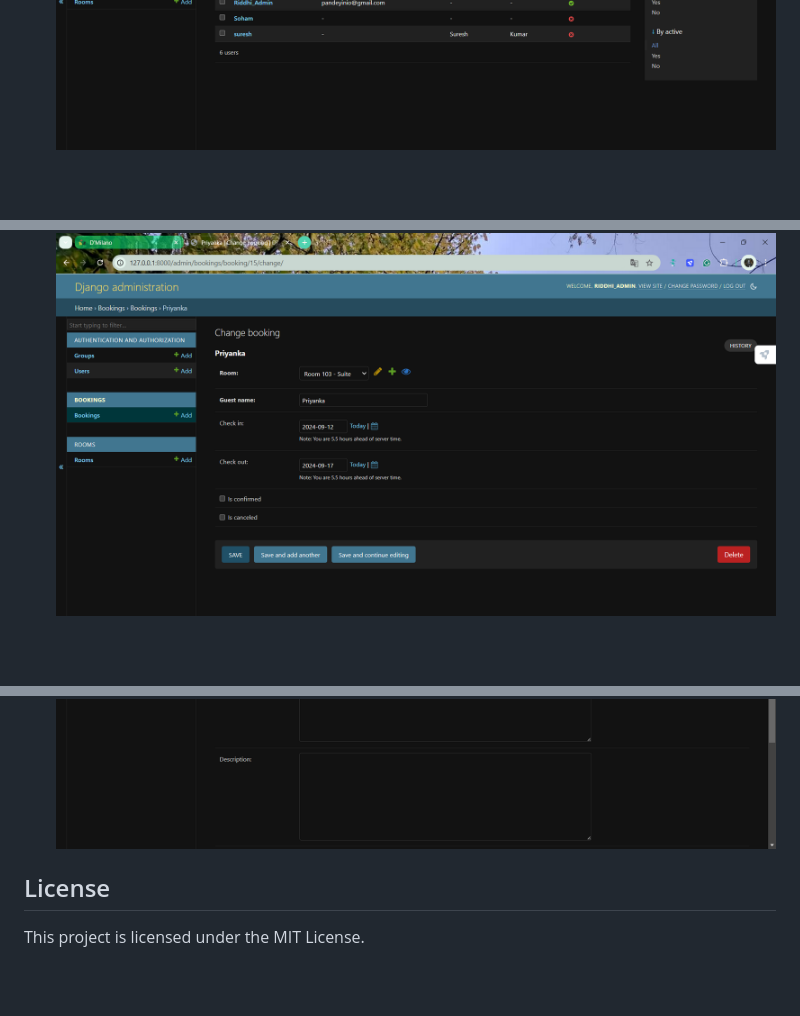
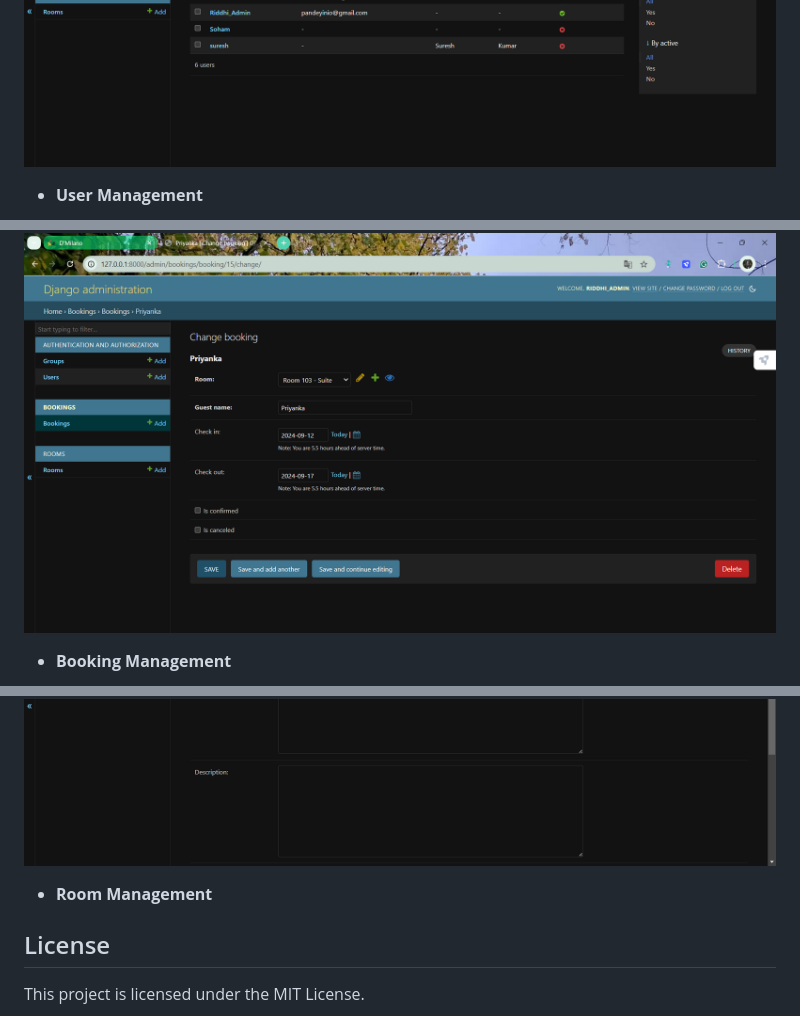
Before and after one commit to itsRiddhiPandey/Hotel-Booking-Management-Application, a Markdown page: README.md, 3 parts joined by grey strips. Rendered like a GitHub page; blank space fills up the shorter version.

```diff
--- a/README.md
+++ b/README.md
@@ -129,6 +132,11 @@ Example:
 ![User Management](Screenshots/image-10.png)
+- **User Management**
+
 ![Booking Management](Screenshots/image-8.png)
+- **Booking Management**
+
 ![Room Management](Screenshots/image-9.png)
+- **Room Management**
 
 ## License
 This project is licensed under the MIT License.
```
Also changed, not shown: other parts of README.md (+18 -15 lines).
